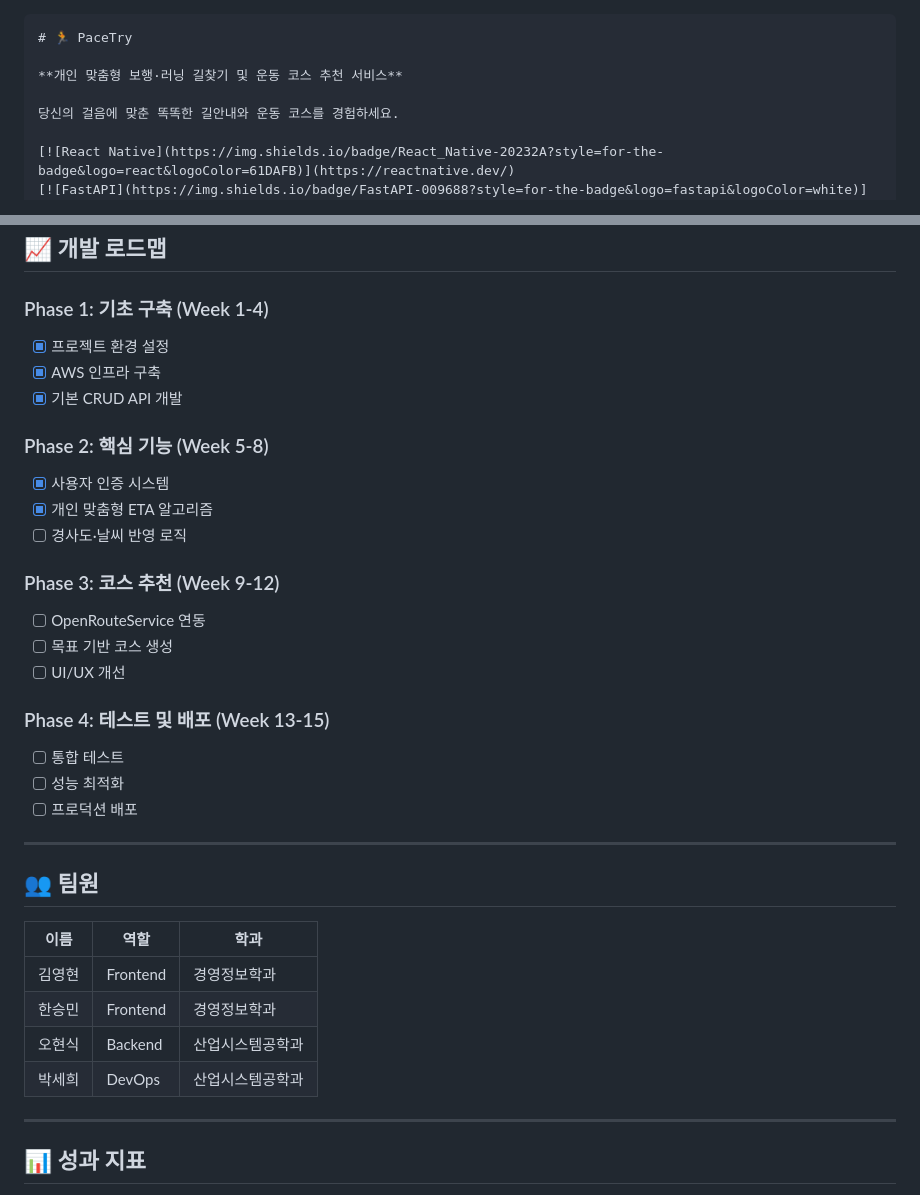
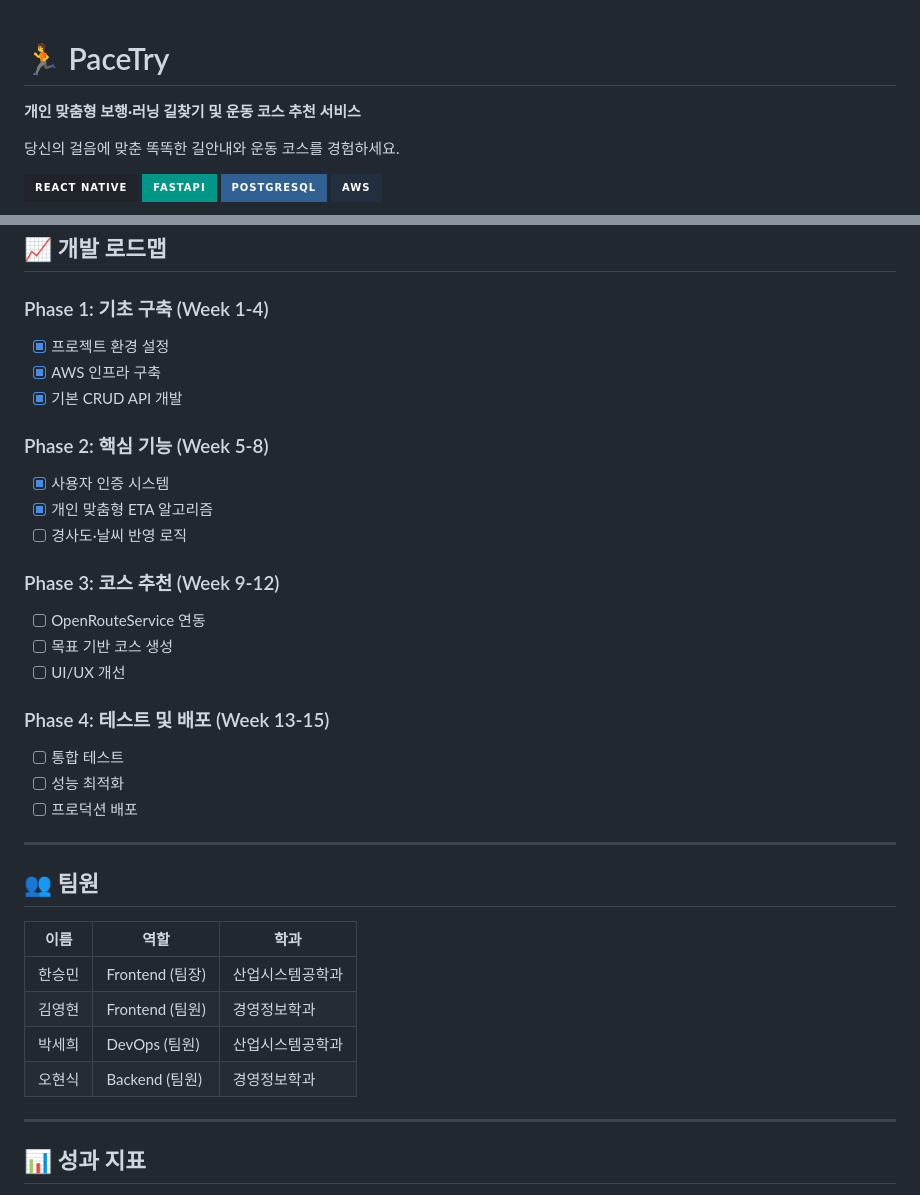
Before and after one commit to CSID-DGU/2025-2-DSCD-3g-07, a Markdown page: README.md, 2 parts joined by grey strips. GitHub-like rendering; badges without logos.

Commit message:
Update README with project details and team roles

````diff
--- a/README.md
+++ b/README.md
@@ -1,4 +1,3 @@
-```markdown
 # 🏃 PaceTry
 
 **개인 맞춤형 보행·러닝 길찾기 및 운동 코스 추천 서비스**
@@ -180,21 +195,25 @@ uvicorn main:app --reload
 ## 📈 개발 로드맵
 
 ### Phase 1: 기초 구축 (Week 1-4)
+
 - [x] 프로젝트 환경 설정
 - [x] AWS 인프라 구축
 - [x] 기본 CRUD API 개발
 
 ### Phase 2: 핵심 기능 (Week 5-8)
+
 - [x] 사용자 인증 시스템
 - [x] 개인 맞춤형 ETA 알고리즘
 - [ ] 경사도·날씨 반영 로직
 
 ### Phase 3: 코스 추천 (Week 9-12)
+
 - [ ] OpenRouteService 연동
 - [ ] 목표 기반 코스 생성
 - [ ] UI/UX 개선
 
 ### Phase 4: 테스트 및 배포 (Week 13-15)
+
 - [ ] 통합 테스트
 - [ ] 성능 최적화
 - [ ] 프로덕션 배포
@@ -205,10 +224,10 @@ uvicorn main:app --reload
 
 | 이름   | 역할          | 학과 |
 |--------|---------------|--------|
-| 김영현 | Frontend      | 경영정보학과 |
-| 한승민 | Frontend      | 경영정보학과 |
-| 오현식 | Backend       | 산업시스템공학과 |
-| 박세희 | DevOps        | 산업시스템공학과 |
+| 한승민 | Frontend (팀장)     | 산업시스템공학과 |
+| 김영현 | Frontend (팀원)      | 경영정보학과 |
+| 박세희 | DevOps (팀원)        | 산업시스템공학과 |
+| 오현식 | Backend (팀원)       | 경영정보학과 |
 
 ---
 
````
Also changed, not shown: other parts of README.md (+16 -0 lines).
